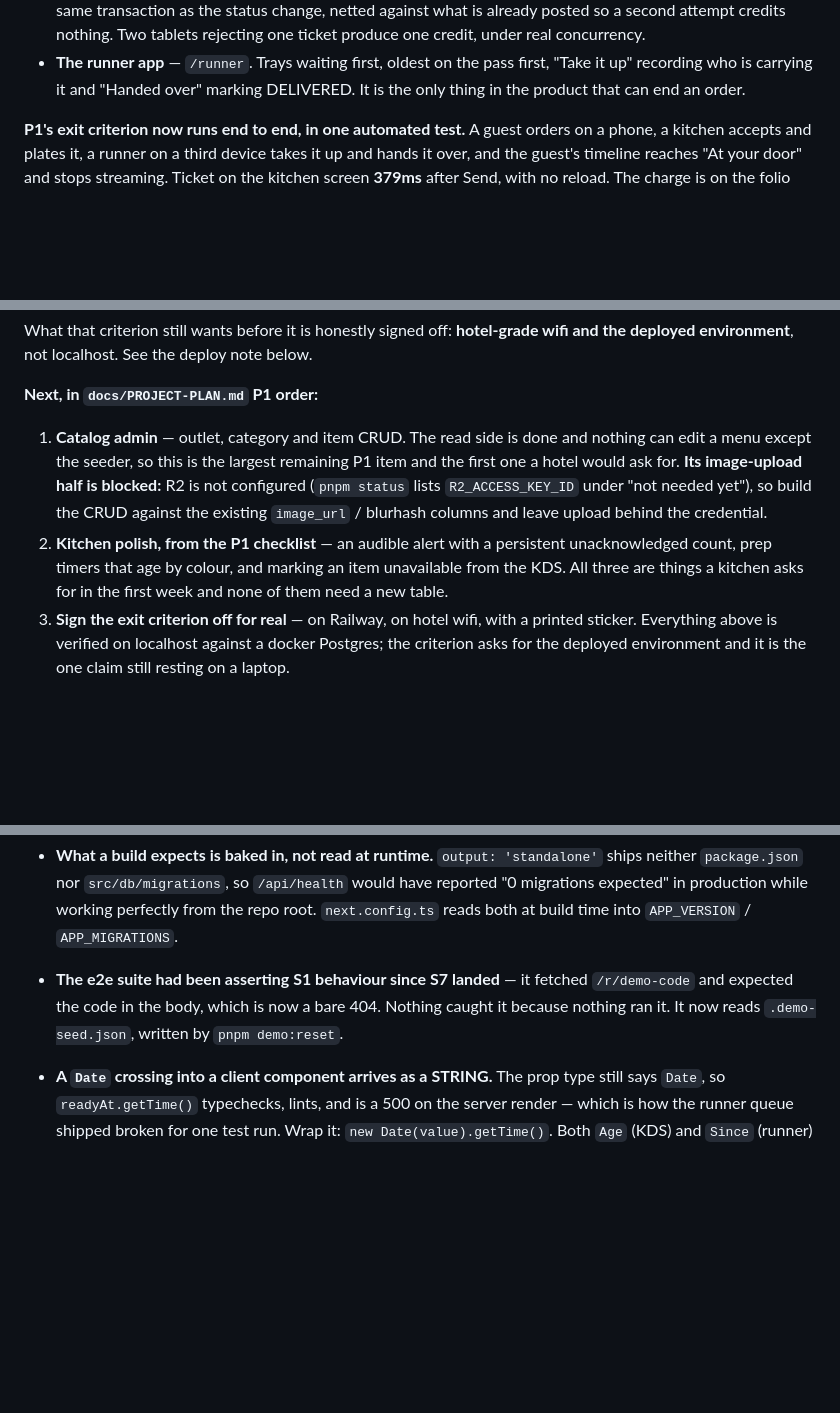
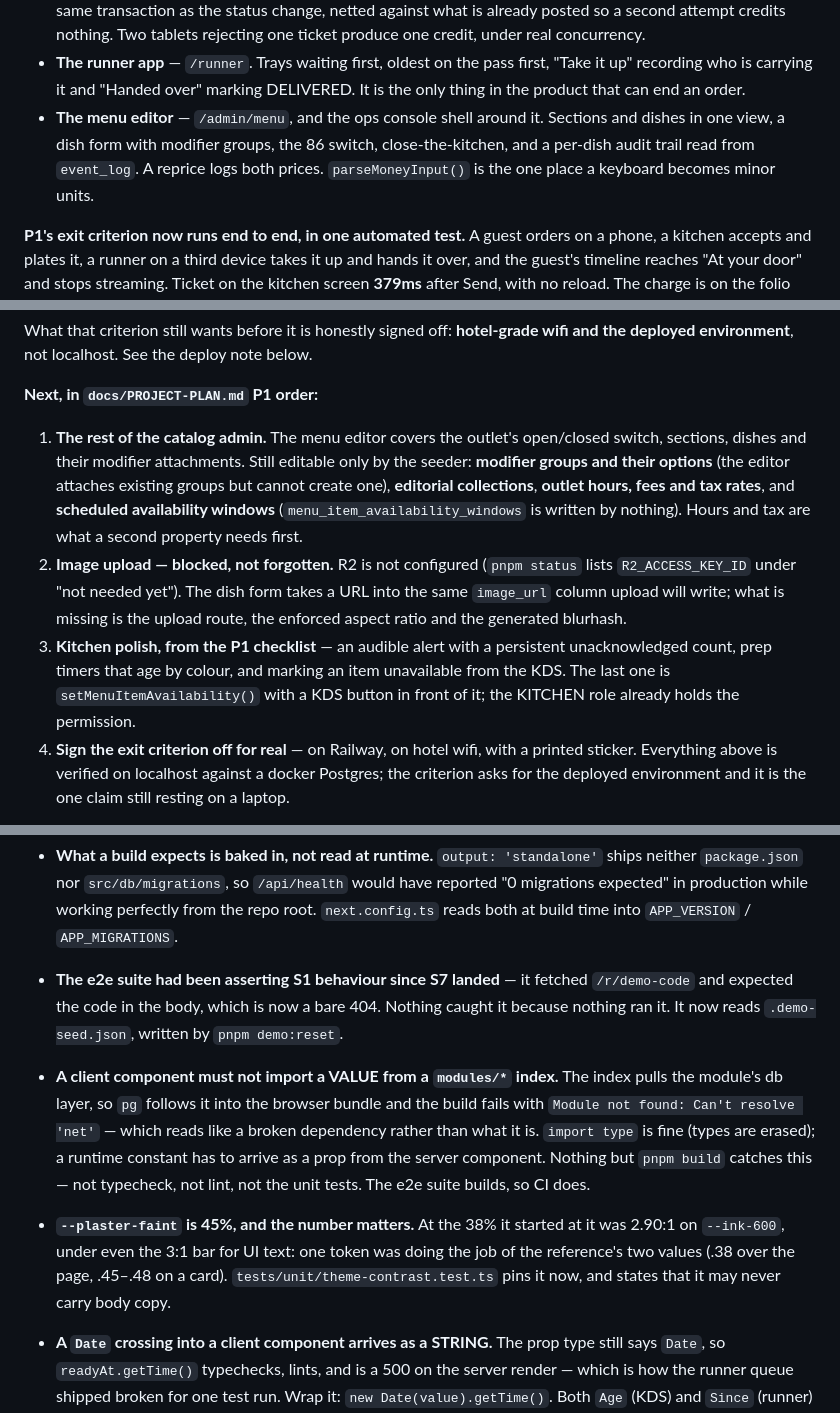
Before and after one commit to prats8m2/innstant, a Markdown page: docs/STATUS.md, 3 parts joined by grey strips. Rendered like a GitHub page; blank space fills up the shorter version.

Commit message:
docs: STATUS — the menu editor landed; what is still seeder-only
Now names exactly what remains editable only by the seeder — modifier groups,
collections, outlet hours and tax, scheduled availability windows — rather than
leaving "catalog admin" ticked and vague. Image upload is listed as blocked with
what is missing spelled out.

Environment notes gain the client-component import trap (a value from a module
index drags `pg` into the browser bundle, and only `pnpm build` catches it) and
the --plaster-faint contrast finding.

Co-Authored-By: Claude Opus 5 (1M context) <noreply@anthropic.com>
Claude-Session: https://claude.ai/code/session_018RpSozRpMb97eupMhyRdaM

```diff
--- a/docs/STATUS.md
+++ b/docs/STATUS.md
@@ -61,6 +61,11 @@ Done so far in P1:
 - **The runner app** — `/runner`. Trays waiting first, oldest on the pass first,
   "Take it up" recording who is carrying it and "Handed over" marking DELIVERED.
   It is the only thing in the product that can end an order.
+- **The menu editor** — `/admin/menu`, and the ops console shell around it.
+  Sections and dishes in one view, a dish form with modifier groups, the 86
+  switch, close-the-kitchen, and a per-dish audit trail read from `event_log`.
+  A reprice logs both prices. `parseMoneyInput()` is the one place a keyboard
+  becomes minor units.
 
 **P1's exit criterion now runs end to end, in one automated test.** A guest
 orders on a phone, a kitchen accepts and plates it, a runner on a third device
@@ -78,17 +83,22 @@ wifi and the deployed environment**, not localhost. See the deploy note below.
 
 **Next, in `docs/PROJECT-PLAN.md` P1 order:**
 
-1. **Catalog admin** — outlet, category and item CRUD. The read side is done and
-   nothing can edit a menu except the seeder, so this is the largest remaining
-   P1 item and the first one a hotel would ask for. **Its image-upload half is
-   blocked:** R2 is not configured (`pnpm status` lists `R2_ACCESS_KEY_ID` under
-   "not needed yet"), so build the CRUD against the existing `image_url` /
-   blurhash columns and leave upload behind the credential.
-2. **Kitchen polish, from the P1 checklist** — an audible alert with a
-   persistent unacknowledged count, prep timers that age by colour, and marking
-   an item unavailable from the KDS. All three are things a kitchen asks for in
-   the first week and none of them need a new table.
-3. **Sign the exit criterion off for real** — on Railway, on hotel wifi, with a
+1. **The rest of the catalog admin.** The menu editor covers the outlet's
+   open/closed switch, sections, dishes and their modifier attachments. Still
+   editable only by the seeder: **modifier groups and their options** (the editor
+   attaches existing groups but cannot create one), **editorial collections**,
+   **outlet hours, fees and tax rates**, and **scheduled availability windows**
+   (`menu_item_availability_windows` is written by nothing). Hours and tax are
+   what a second property needs first.
+2. **Image upload — blocked, not forgotten.** R2 is not configured (`pnpm status`
+   lists `R2_ACCESS_KEY_ID` under "not needed yet"). The dish form takes a URL
+   into the same `image_url` column upload will write; what is missing is the
+   upload route, the enforced aspect ratio and the generated blurhash.
+3. **Kitchen polish, from the P1 checklist** — an audible alert with a persistent
+   unacknowledged count, prep timers that age by colour, and marking an item
+   unavailable from the KDS. The last one is `setMenuItemAvailability()` with a
+   KDS button in front of it; the KITCHEN role already holds the permission.
+4. **Sign the exit criterion off for real** — on Railway, on hotel wifi, with a
    printed sticker. Everything above is verified on localhost against a docker
    Postgres; the criterion asks for the deployed environment and it is the one
    claim still resting on a laptop.
@@ -360,6 +371,18 @@ Things that cost time to rediscover.
   `/r/demo-code` and expected the code in the body, which is now a bare 404.
   Nothing caught it because nothing ran it. It now reads `.demo-seed.json`,
   written by `pnpm demo:reset`.
+- **A client component must not import a VALUE from a `modules/*` index.** The
+  index pulls the module's db layer, so `pg` follows it into the browser bundle
+  and the build fails with `Module not found: Can't resolve 'net'` — which reads
+  like a broken dependency rather than what it is. `import type` is fine (types
+  are erased); a runtime constant has to arrive as a prop from the server
+  component. Nothing but `pnpm build` catches this — not typecheck, not lint, not
+  the unit tests. The e2e suite builds, so CI does.
+- **`--plaster-faint` is 45%, and the number matters.** At the 38% it started at
+  it was 2.90:1 on `--ink-600`, under even the 3:1 bar for UI text: one token was
+  doing the job of the reference's two values (.38 over the page, .45–.48 on a
+  card). `tests/unit/theme-contrast.test.ts` pins it now, and states that it may
+  never carry body copy.
 - **A `Date` crossing into a client component arrives as a STRING.** The prop
   type still says `Date`, so `readyAt.getTime()` typechecks, lints, and is a 500
   on the server render — which is how the runner queue shipped broken for one
```
Also changed, not shown: other parts of docs/STATUS.md (+1 -0 lines).
